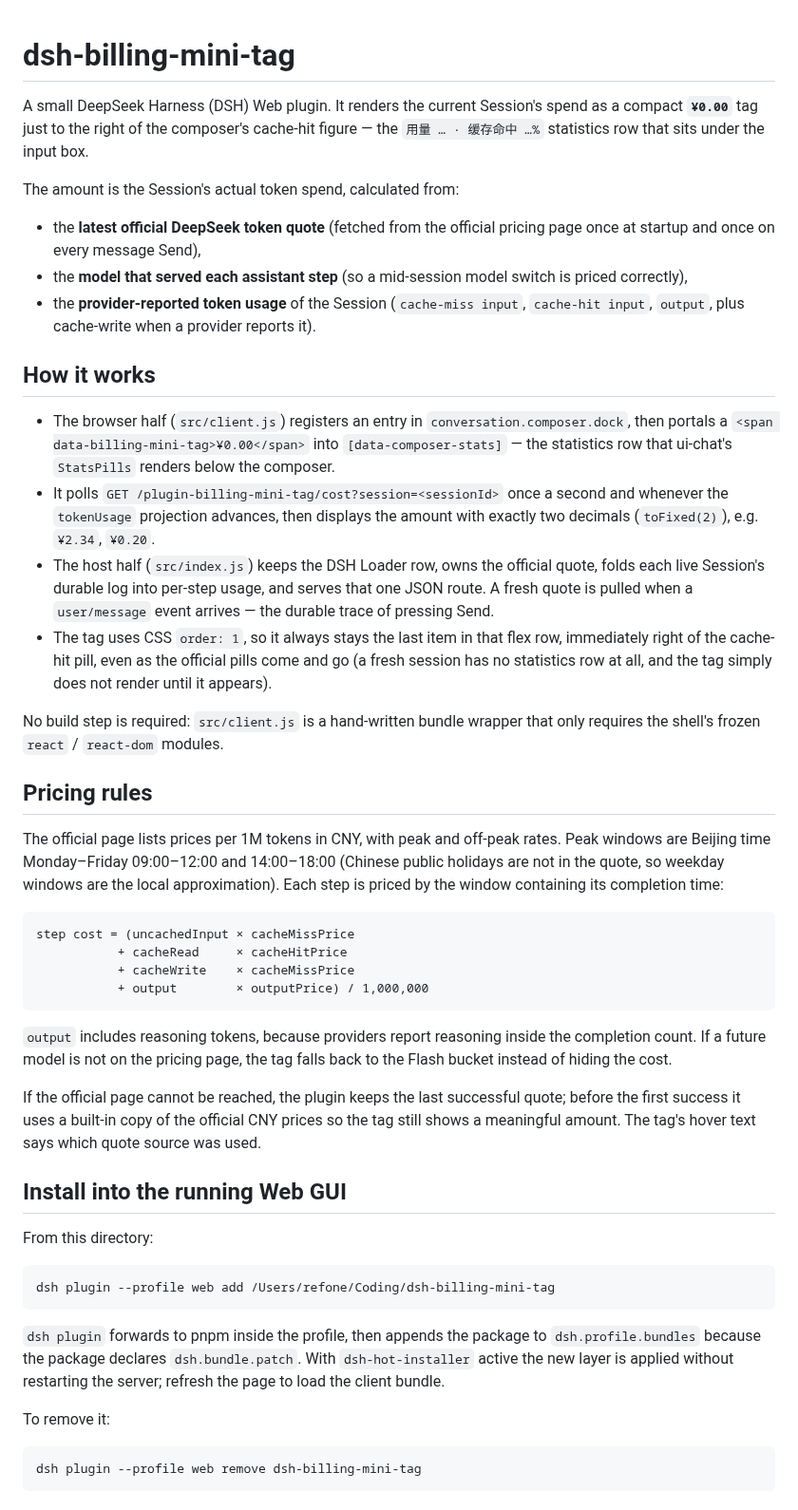
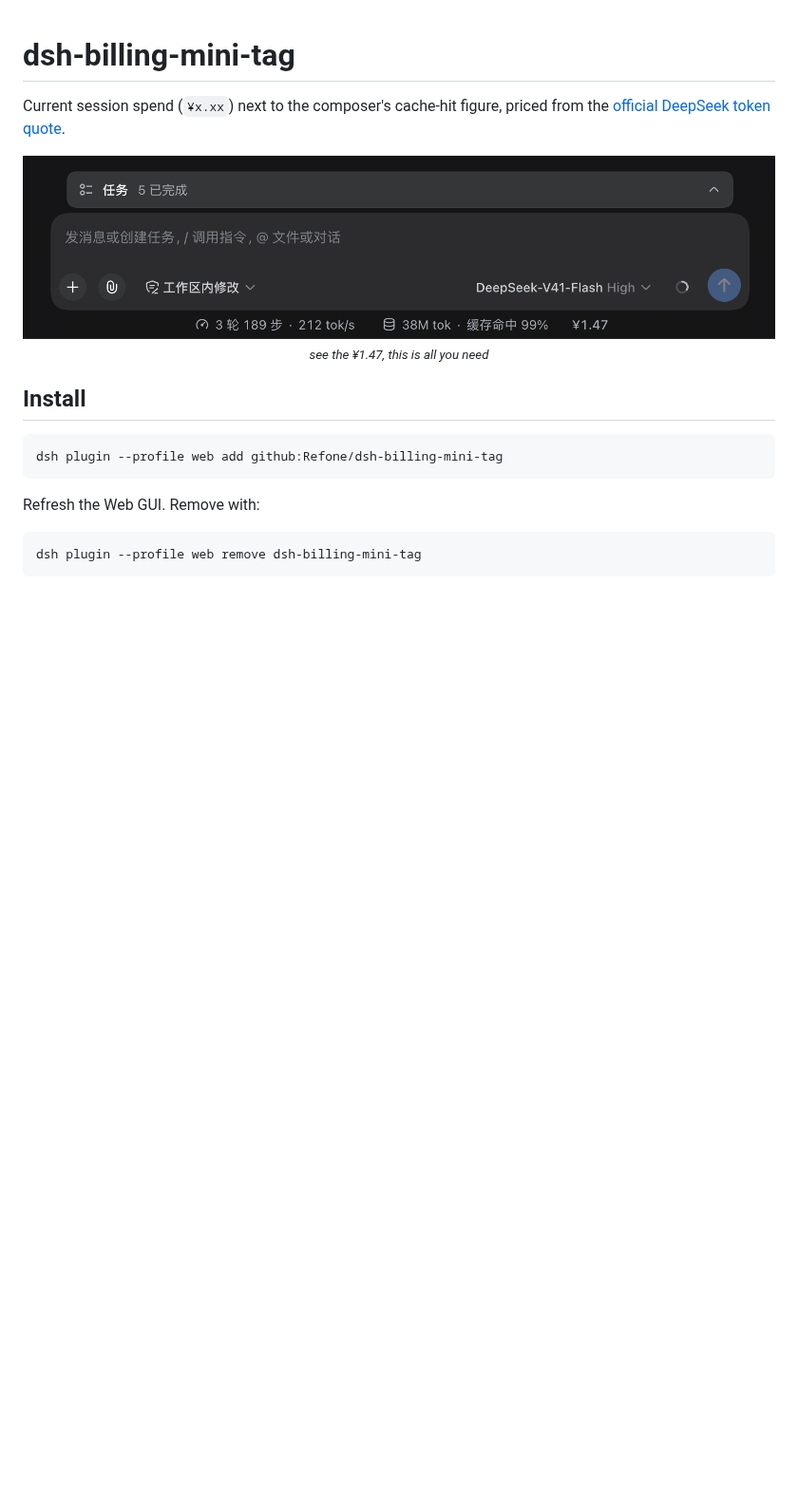
Before and after one commit to Refone/dsh-billing-mini-tag, a Markdown page: README.md, the part around one of its changes. Shown at 95% size. GitHub-like rendering; pictures changed too: showcase.png (added); blank space fills up the shorter version.

Commit message:
更新 README

````diff
--- a/README.md
+++ b/README.md
@@ -1,78 +1,20 @@
 # dsh-billing-mini-tag
 
-A small DeepSeek Harness (DSH) Web plugin. It renders the current Session's
-spend as a compact **`¥0.00`** tag just to the right of the composer's
-cache-hit figure — the `用量 … · 缓存命中 …%` statistics row that sits under
-the input box.
+Current session spend (`¥x.xx`) next to the composer's cache-hit figure, priced from the [official DeepSeek token quote](https://api-docs.deepseek.com/zh-cn/quick_start/pricing/).
 
-The amount is the Session's actual token spend, calculated from:
+<p align="center">
+  <img src="showcase.png" alt="dsh-billing-mini-tag usage example" style="max-width: 80%; height: auto;">
+  <br>
+  <sub><em>see the ¥1.47, this is all you need</em></sub>
+</p>
 
-- the **latest official DeepSeek token quote** (fetched from the official
-  pricing page once at startup and once on every message Send),
-- the **model that served each assistant step** (so a mid-session model switch
-  is priced correctly),
-- the **provider-reported token usage** of the Session (`cache-miss input`,
-  `cache-hit input`, `output`, plus cache-write when a provider reports it).
+## Install
 
-## How it works
-
-- The browser half (`src/client.js`) registers an entry in
-  `conversation.composer.dock`, then portals a
-  `<span data-billing-mini-tag>¥0.00</span>` into `[data-composer-stats]` — the
-  statistics row that ui-chat's `StatsPills` renders below the composer.
-- It polls `GET /plugin-billing-mini-tag/cost?session=<sessionId>` once a
-  second and whenever the `tokenUsage` projection advances, then displays the
-  amount with exactly two decimals (`toFixed(2)`), e.g. `¥2.34`, `¥0.20`.
-- The host half (`src/index.js`) keeps the DSH Loader row, owns the official
-  quote, folds each live Session's durable log into per-step usage, and serves
-  that one JSON route. A fresh quote is pulled when a `user/message` event
-  arrives — the durable trace of pressing Send.
-- The tag uses CSS `order: 1`, so it always stays the last item in that flex
-  row, immediately right of the cache-hit pill, even as the official pills come
-  and go (a fresh session has no statistics row at all, and the tag simply does
-  not render until it appears).
-
-No build step is required: `src/client.js` is a hand-written bundle wrapper that
-only requires the shell's frozen `react` / `react-dom` modules.
-
-## Pricing rules
-
-The official page lists prices per 1M tokens in CNY, with peak and off-peak
-rates. Peak windows are Beijing time Monday–Friday 09:00–12:00 and 14:00–18:00
-(Chinese public holidays are not in the quote, so weekday windows are the local
-approximation). Each step is priced by the window containing its completion
-time:
-
-```
-step cost = (uncachedInput × cacheMissPrice
-           + cacheRead     × cacheHitPrice
-           + cacheWrite    × cacheMissPrice
-           + output        × outputPrice) / 1,000,000
+```sh
+dsh plugin --profile web add github:Refone/dsh-billing-mini-tag
 ```
 
-`output` includes reasoning tokens, because providers report reasoning inside
-the completion count. If a future model is not on the pricing page, the tag
-falls back to the Flash bucket instead of hiding the cost.
-
-If the official page cannot be reached, the plugin keeps the last successful
-quote; before the first success it uses a built-in copy of the official CNY
-prices so the tag still shows a meaningful amount. The tag's hover text says
-which quote source was used.
-
-## Install into the running Web GUI
-
-From this directory:
-
-```sh
-dsh plugin --profile web add /Users/refone/Coding/dsh-billing-mini-tag
-```
-
-`dsh plugin` forwards to pnpm inside the profile, then appends the package to
-`dsh.profile.bundles` because the package declares `dsh.bundle.patch`. With
-`dsh-hot-installer` active the new layer is applied without restarting the
-server; refresh the page to load the client bundle.
-
-To remove it:
+Refresh the Web GUI. Remove with:
 
 ```sh
 dsh plugin --profile web remove dsh-billing-mini-tag
````
Also changed, not shown: other parts of README.md (+0 -15 lines).
